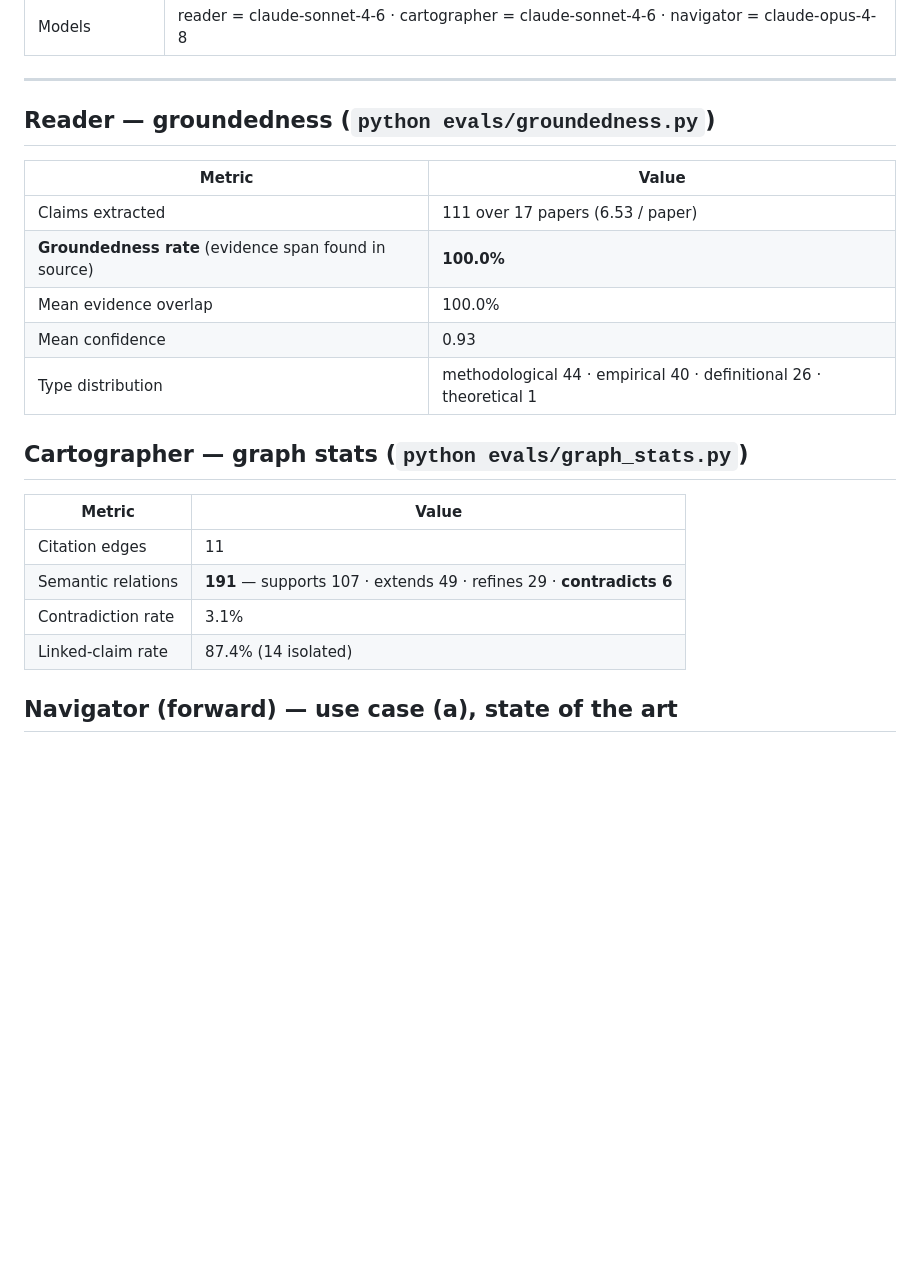
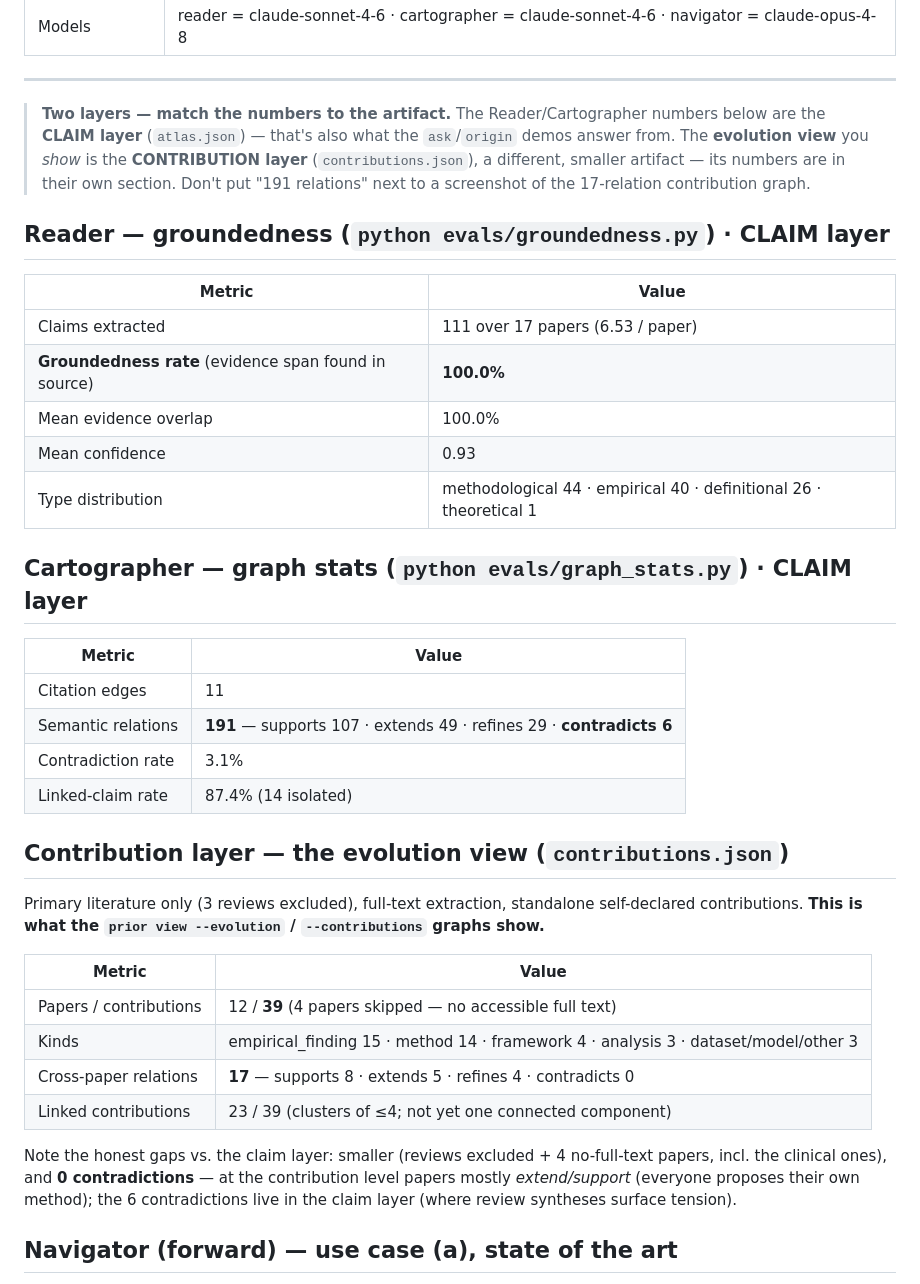
Before and after one commit to Agents4Academia-AI/prior, a Markdown page: evals/results.md, the part around the change. GitHub-like rendering; blank space fills up the shorter version.

Commit message:
results.md: label claim layer vs contribution layer; add contribution-graph stats (match numbers to the shown artifact)
Co-Authored-By: Claude Fable 5 <noreply@anthropic.com>

```diff
--- a/evals/results.md
+++ b/evals/results.md
@@ -14,7 +14,14 @@ Real run for the Friday demo. Reproduce with the command shown per section.
 
 ---
 
-## Reader — groundedness (`python evals/groundedness.py`)
+> **Two layers — match the numbers to the artifact.** The Reader/Cartographer
+> numbers below are the **CLAIM layer** (`atlas.json`) — that's also what the
+> `ask`/`origin` demos answer from. The **evolution view** you *show* is the
+> **CONTRIBUTION layer** (`contributions.json`), a different, smaller artifact —
+> its numbers are in their own section. Don't put "191 relations" next to a
+> screenshot of the 17-relation contribution graph.
+
+## Reader — groundedness (`python evals/groundedness.py`)  · CLAIM layer
 
 | Metric | Value |
 |--------|-------|
@@ -24,7 +31,7 @@ Real run for the Friday demo. Reproduce with the command shown per section.
 | Mean confidence | 0.93 |
 | Type distribution | methodological 44 · empirical 40 · definitional 26 · theoretical 1 |
 
-## Cartographer — graph stats (`python evals/graph_stats.py`)
+## Cartographer — graph stats (`python evals/graph_stats.py`)  · CLAIM layer
 
 | Metric | Value |
 |--------|-------|
@@ -32,6 +39,24 @@ Real run for the Friday demo. Reproduce with the command shown per section.
 | Semantic relations | **191** — supports 107 · extends 49 · refines 29 · **contradicts 6** |
 | Contradiction rate | 3.1% |
 | Linked-claim rate | 87.4% (14 isolated) |
+
+## Contribution layer — the evolution view (`contributions.json`)
+
+Primary literature only (3 reviews excluded), full-text extraction, standalone
+self-declared contributions. **This is what the `prior view --evolution` /
+`--contributions` graphs show.**
+
+| Metric | Value |
+|--------|-------|
+| Papers / contributions | 12 / **39** (4 papers skipped — no accessible full text) |
+| Kinds | empirical_finding 15 · method 14 · framework 4 · analysis 3 · dataset/model/other 3 |
+| Cross-paper relations | **17** — supports 8 · extends 5 · refines 4 · contradicts 0 |
+| Linked contributions | 23 / 39 (clusters of ≤4; not yet one connected component) |
+
+Note the honest gaps vs. the claim layer: smaller (reviews excluded + 4 no-full-text
+papers, incl. the clinical ones), and **0 contradictions** — at the contribution
+level papers mostly *extend/support* (everyone proposes their own method); the
+6 contradictions live in the claim layer (where review syntheses surface tension).
 
 ## Navigator (forward) — use case (a), state of the art
 
```
